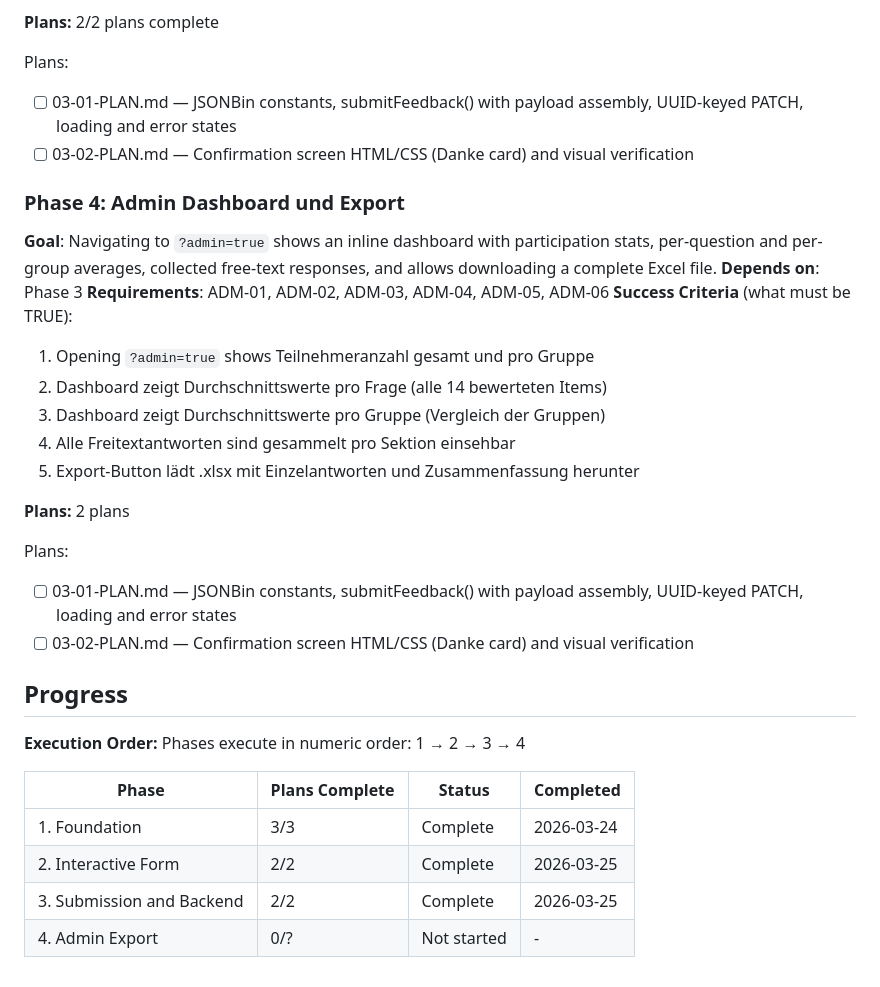
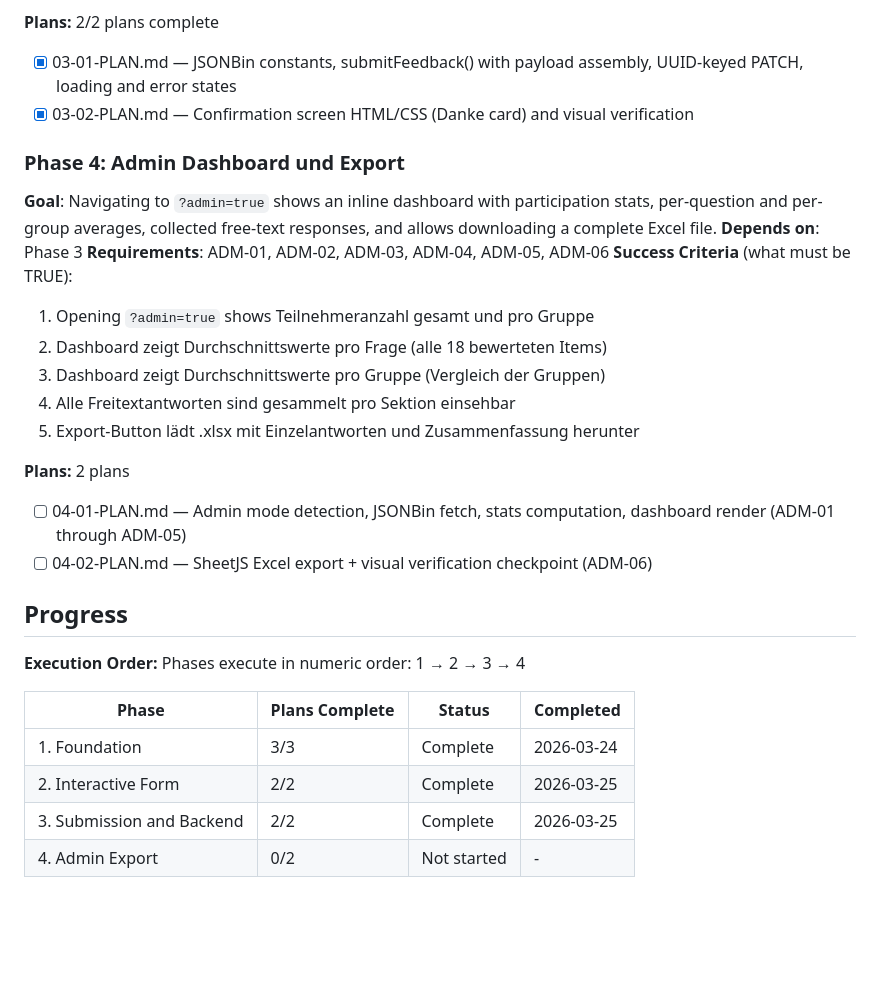
Before and after one commit to RUB-Sportwissenschaft/feedback, a Markdown page: .planning/ROADMAP.md, the part around one of its changes. GitHub-like rendering; blank space fills up the shorter version.

Commit message:
docs(phase-04): create admin dashboard and export plans
Two-plan phase: 04-01 adds admin mode detection, JSONBin fetch,
stats computation (ADM-01..ADM-05) and dashboard render; 04-02
wires SheetJS Excel export and ends with human verification (ADM-06).

Co-Authored-By: Claude Sonnet 4.6 <noreply@anthropic.com>

```diff
--- a/.planning/ROADMAP.md
+++ b/.planning/ROADMAP.md
@@ -64,9 +64,8 @@ A single-file feedback web app for ~80 students on a ski trip. Built in 4 sequen
 
 **Plans:** 2/2 plans complete
 
-Plans:
-- [ ] 03-01-PLAN.md — JSONBin constants, submitFeedback() with payload assembly, UUID-keyed PATCH, loading and error states
-- [ ] 03-02-PLAN.md — Confirmation screen HTML/CSS (Danke card) and visual verification
+- [x] 03-01-PLAN.md — JSONBin constants, submitFeedback() with payload assembly, UUID-keyed PATCH, loading and error states
+- [x] 03-02-PLAN.md — Confirmation screen HTML/CSS (Danke card) and visual verification
 
 ### Phase 4: Admin Dashboard und Export
 
@@ -76,16 +75,15 @@ Plans:
 **Success Criteria** (what must be TRUE):
 
 1. Opening `?admin=true` shows Teilnehmeranzahl gesamt und pro Gruppe
-2. Dashboard zeigt Durchschnittswerte pro Frage (alle 14 bewerteten Items)
+2. Dashboard zeigt Durchschnittswerte pro Frage (alle 18 bewerteten Items)
 3. Dashboard zeigt Durchschnittswerte pro Gruppe (Vergleich der Gruppen)
 4. Alle Freitextantworten sind gesammelt pro Sektion einsehbar
 5. Export-Button l&#x00e4;dt .xlsx mit Einzelantworten und Zusammenfassung herunter
 
 **Plans:** 2 plans
 
-Plans:
-- [ ] 03-01-PLAN.md — JSONBin constants, submitFeedback() with payload assembly, UUID-keyed PATCH, loading and error states
-- [ ] 03-02-PLAN.md — Confirmation screen HTML/CSS (Danke card) and visual verification
+- [ ] 04-01-PLAN.md — Admin mode detection, JSONBin fetch, stats computation, dashboard render (ADM-01 through ADM-05)
+- [ ] 04-02-PLAN.md — SheetJS Excel export + visual verification checkpoint (ADM-06)
 
 ## Progress
 
@@ -97,4 +95,4 @@ Phases execute in numeric order: 1 → 2 → 3 → 4
 | 1. Foundation | 3/3 | Complete | 2026-03-24 |
 | 2. Interactive Form | 2/2 | Complete   | 2026-03-25 |
 | 3. Submission and Backend | 2/2 | Complete   | 2026-03-25 |
-| 4. Admin Export | 0/? | Not started | - |
+| 4. Admin Export | 0/2 | Not started | - |
```
Also changed, not shown: other parts of .planning/ROADMAP.md (+2 -2 lines), 2 other files.
